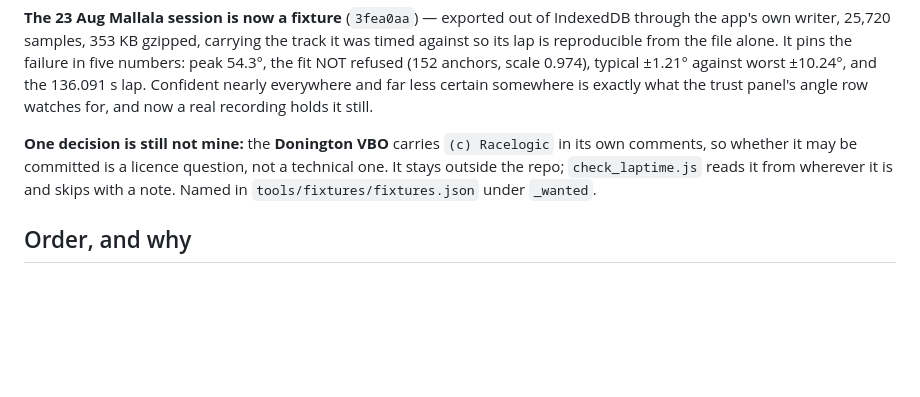
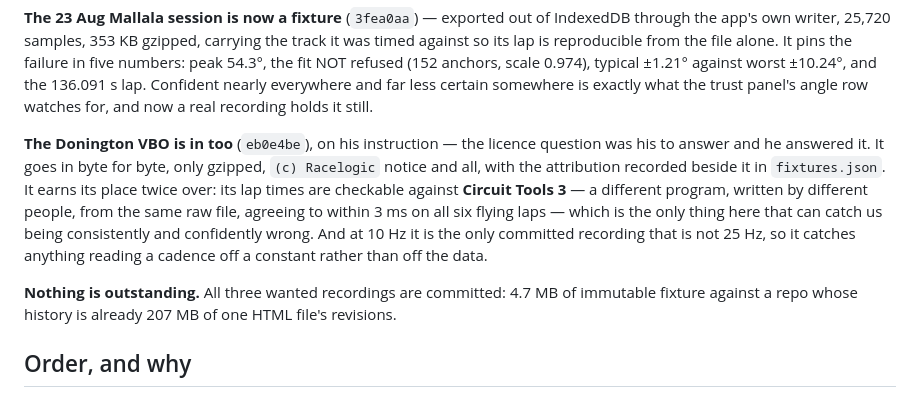
Before and after one commit to Trizzoto/rdm7-desktop, a Markdown page: docs/EIGHT_FEATURES_PLAN_2026-09.md, the part around the change. GitHub-like rendering; blank space fills up the shorter version.

Commit message:
docs(gps): all three golden recordings are committed
Co-Authored-By: Claude Opus 5 <noreply@anthropic.com>

```diff
--- a/docs/EIGHT_FEATURES_PLAN_2026-09.md
+++ b/docs/EIGHT_FEATURES_PLAN_2026-09.md
@@ -70,11 +70,19 @@ anchors, scale 0.974), typical ±1.21° against worst ±10.24°, and the 136.091
 lap. Confident nearly everywhere and far less certain somewhere is exactly what
 the trust panel's angle row watches for, and now a real recording holds it still.
 
-**One decision is still not mine:** the **Donington VBO** carries `(c) Racelogic`
-in its own comments, so whether it may be committed is a licence question, not a
-technical one. It stays outside the repo; `check_laptime.js` reads it from
-wherever it is and skips with a note. Named in `tools/fixtures/fixtures.json`
-under `_wanted`.
+**The Donington VBO is in too** (`eb0e4be`), on his instruction — the licence
+question was his to answer and he answered it. It goes in byte for byte, only
+gzipped, `(c) Racelogic` notice and all, with the attribution recorded beside it
+in `fixtures.json`. It earns its place twice over: its lap times are checkable
+against **Circuit Tools 3** — a different program, written by different people,
+from the same raw file, agreeing to within 3 ms on all six flying laps — which
+is the only thing here that can catch us being consistently and confidently
+wrong. And at 10 Hz it is the only committed recording that is not 25 Hz, so it
+catches anything reading a cadence off a constant rather than off the data.
+
+**Nothing is outstanding.** All three wanted recordings are committed: 4.7 MB of
+immutable fixture against a repo whose history is already 207 MB of one HTML
+file's revisions.
 
 ## Order, and why
 
```
